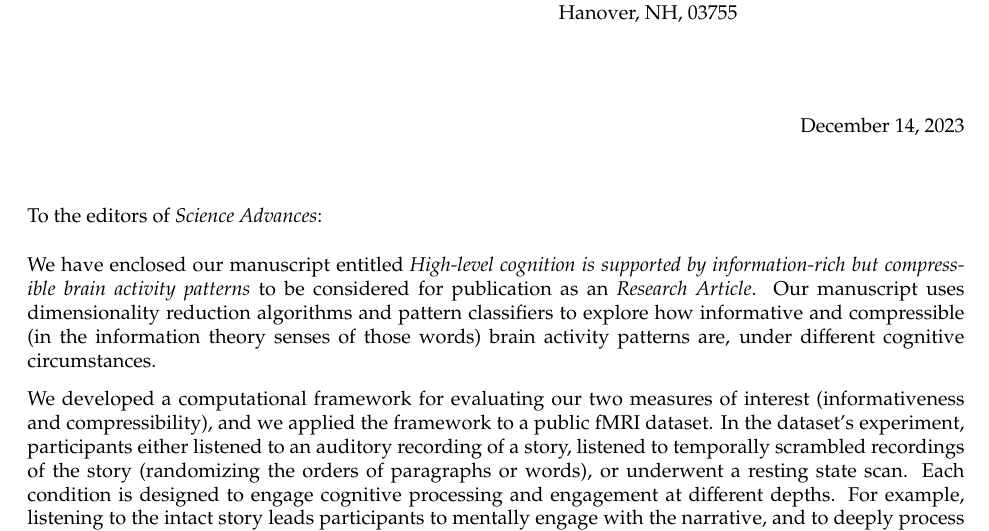
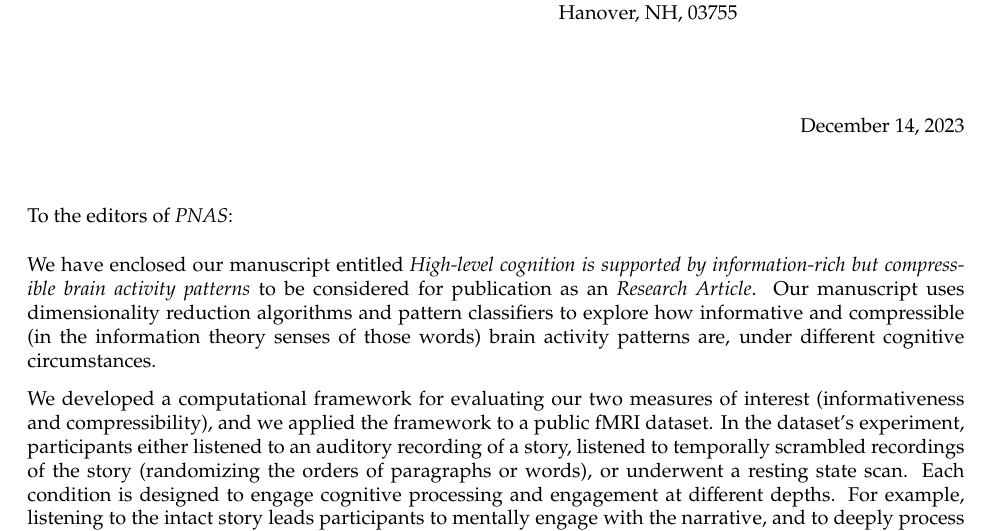
Before and after one commit to ContextLab/pca_paper, a LaTeX document (paper/admin/cover_letter.tex): part of the page, cut so that both start at the same text. Compiled offline with pdfLaTeX.

Commit message:
updated cover letter

```diff
--- a/paper/admin/cover_letter.tex
+++ b/paper/admin/cover_letter.tex
@@ -15,7 +15,7 @@
 
 \newlfmP{Headlinewd=0pt,Footlinewd=0pt}
 
-\newcommand{\journal}{Science Advances}
+\newcommand{\journal}{PNAS}
 \newcommand{\articletype}{Research Article}
 \newcommand{\myTitle}{High-level cognition is supported by information-rich but compressible brain activity patterns}
 \newcommand{\corresponding}{Jeremy R. Manning}
```
Also changed, not shown: paper/admin/cover_letter.pdf.
